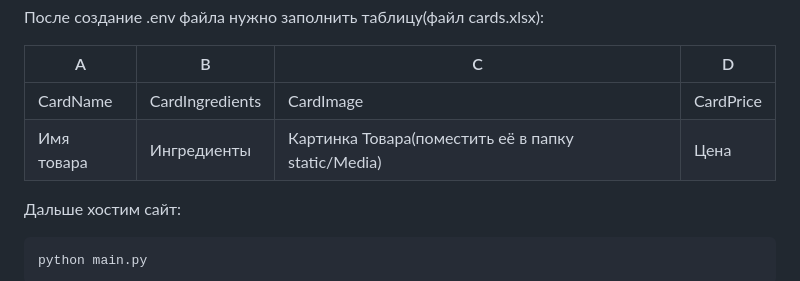
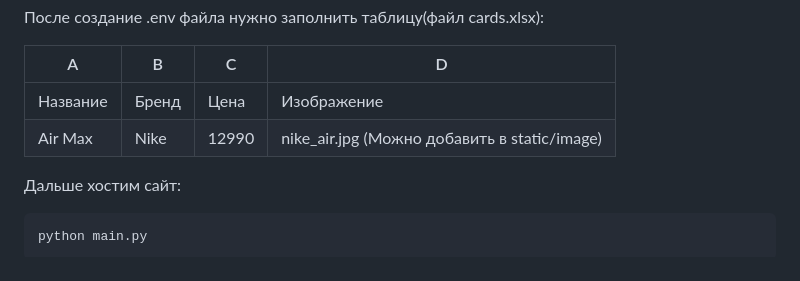
Before and after one commit to doratiy/Sneaker-Store, a Markdown page: Командный проект/readme.md, the part around the change. Rendered like a GitHub page.

````diff
--- a/Командный проект/readme.md
+++ b/Командный проект/readme.md
@@ -33,8 +33,8 @@ PORT="Порт сайта(обычно 5000)"
 
 | A  | B | C  | D |
 | --- | --- | --- | --- |
-| CardName  | CardIngredients | CardImage | CardPrice |
-| Имя товара  | Ингредиенты | Картинка Товара(поместить её в папку static/Media) | Цена |
+| Название  | Бренд | Цена | Изображение |
+| Air Max  | Nike | 12990 | nike_air.jpg (Можно добавить в static/image) |
 
 Дальше хостим сайт:
 ```
````
